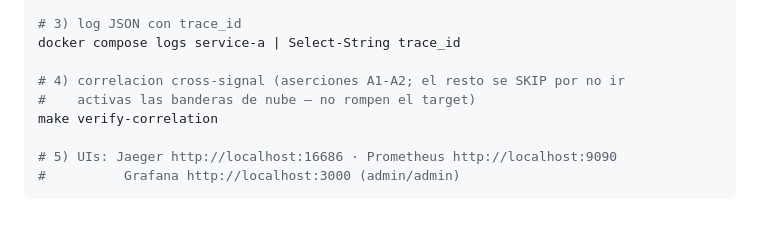
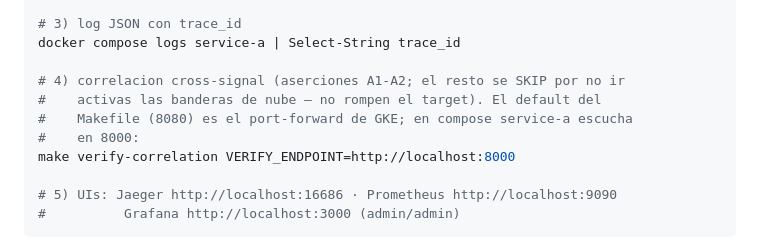
Before and after one commit to naviandres/observabilidad-otel, a Markdown page: README.md, the part around the change. GitHub-like rendering; blank space fills up the shorter version.

Commit message:
docs(readme): endpoint correcto para verify-correlation en modo local (compose escucha en 8000)

```diff
--- a/README.md
+++ b/README.md
@@ -100,8 +100,10 @@ curl.exe -s http://localhost:8889/metrics | Select-String http_server
 docker compose logs service-a | Select-String trace_id
 
 # 4) correlacion cross-signal (aserciones A1-A2; el resto se SKIP por no ir
-#    activas las banderas de nube — no rompen el target)
-make verify-correlation
+#    activas las banderas de nube — no rompen el target). El default del
+#    Makefile (8080) es el port-forward de GKE; en compose service-a escucha
+#    en 8000:
+make verify-correlation VERIFY_ENDPOINT=http://localhost:8000
 
 # 5) UIs: Jaeger http://localhost:16686 · Prometheus http://localhost:9090
 #          Grafana http://localhost:3000 (admin/admin)
```
